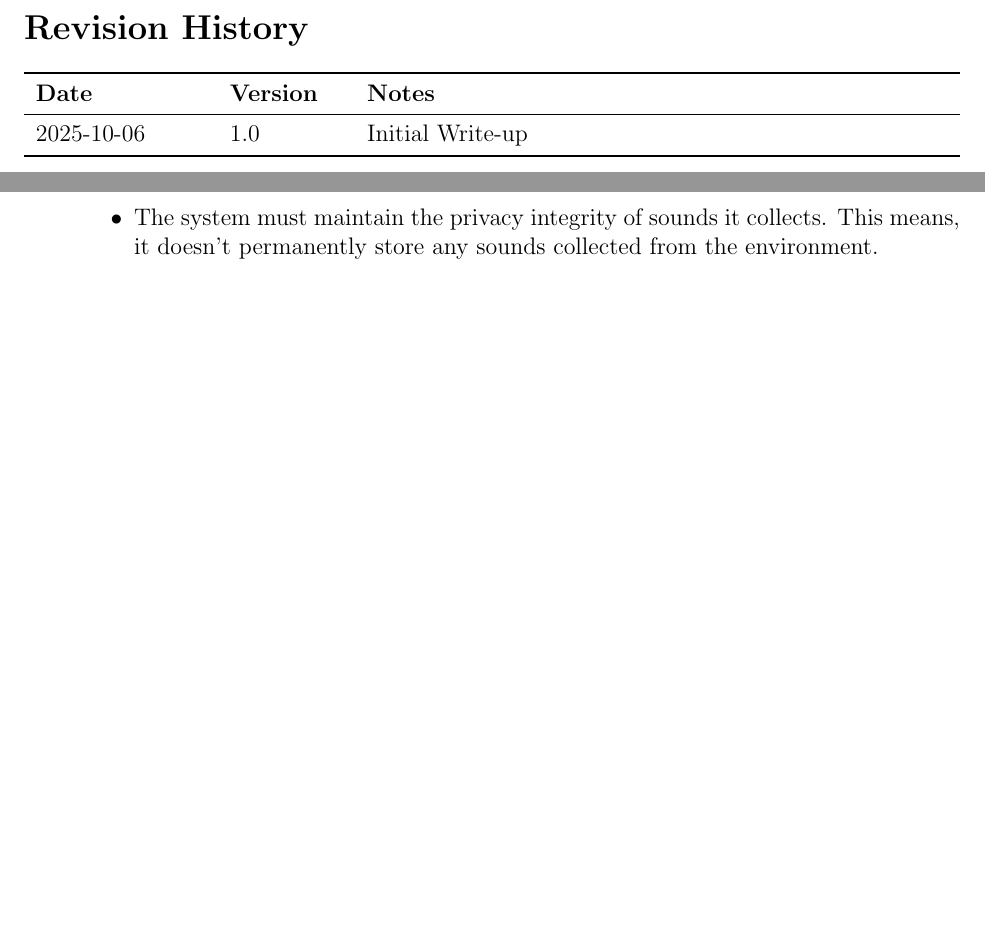
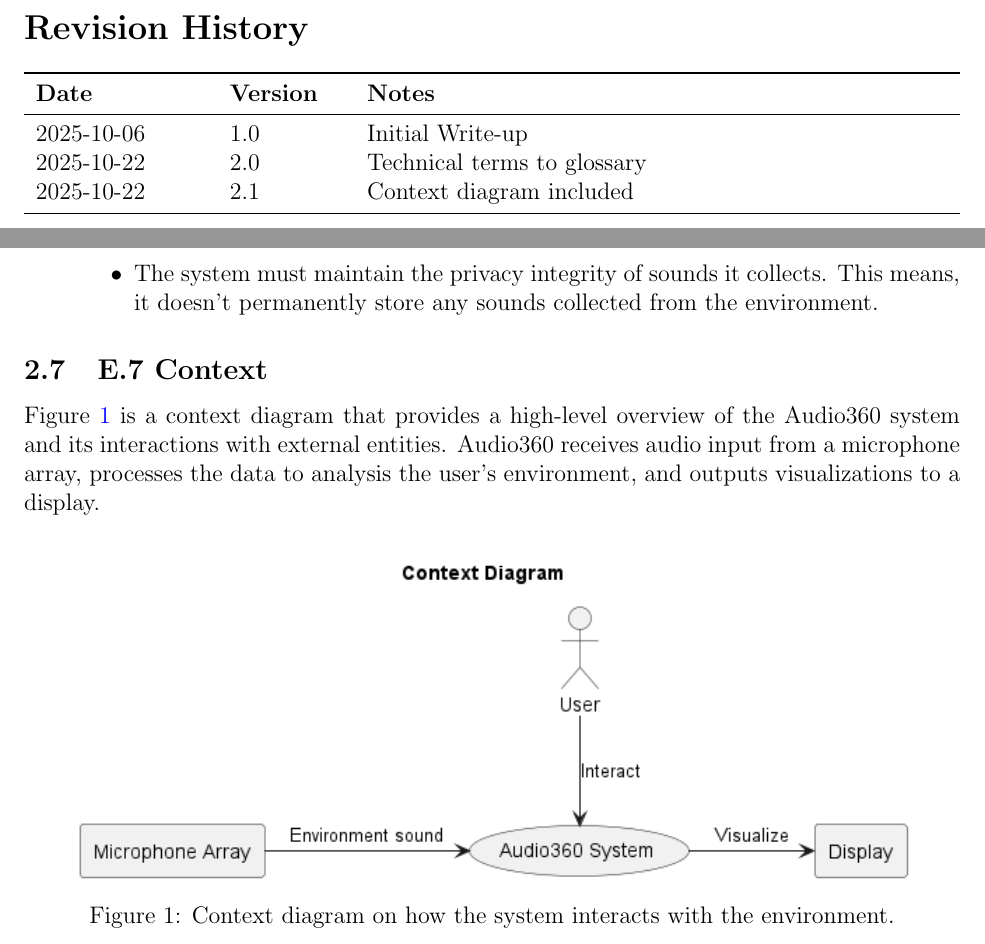
Before and after one commit to Team6-SixSense/audio360, a LaTeX document (docs/SRS/SRS.tex): two parts of pages 4 and 13 of 44, joined at a grey line, cut so that both start at the same text, the shorter picture padded with empty space. Compiled offline with pdfLaTeX.

Commit message:
[#223] Adding context diagram to SRS

```diff
--- a/docs/SRS/SRS.tex
+++ b/docs/SRS/SRS.tex
@@ -82,6 +82,8 @@
 & {\bf Notes}\\
 \midrule
 2025-10-06 & 1.0 & Initial Write-up\\
+2025-10-22 & 2.0 & Technical terms to glossary\\
+2025-10-22 & 2.1 & Context diagram included\\
 \bottomrule
 \end{tabularx}
 
@@ -557,6 +559,21 @@ affect users.
     environment.
   \end{itemize}
 \end{enumerate}
+
+\subsection{E.7 Context}
+
+Figure \ref{fig:system_context_diagram} is a context diagram that provides a
+high-level overview of the Audio360 system and its interactions with external
+entities. Audio360 receives audio input from a microphone array, processes the
+data to analysis the user's environment, and outputs visualizations to a
+display.
+
+\begin{figure}[H]
+    \centering
+    \includegraphics[width=0.9\textwidth]{diagrams/context_diagram.png}
+    \caption{Context diagram on how the system interacts with the environment.}
+    \label{fig:system_context_diagram}
+\end{figure}
 
 \section{System}
 
```
Also changed, not shown: docs/SRS/diagrams/context_diagram.png (added), docs/SRS/SRS.tex (14 more changed lines), 1 other file.
